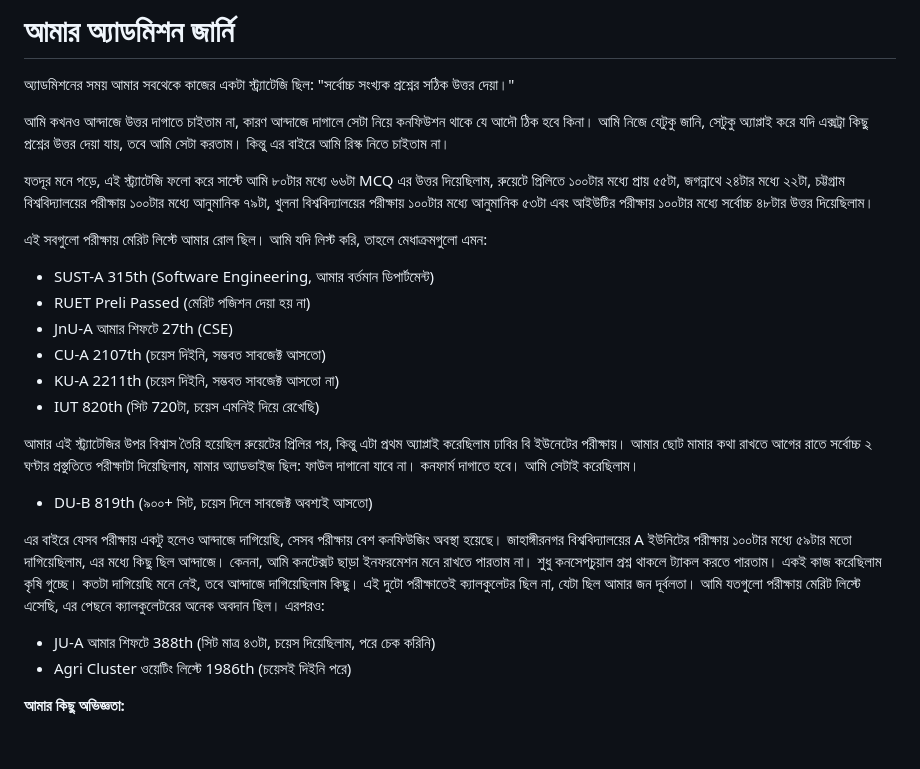
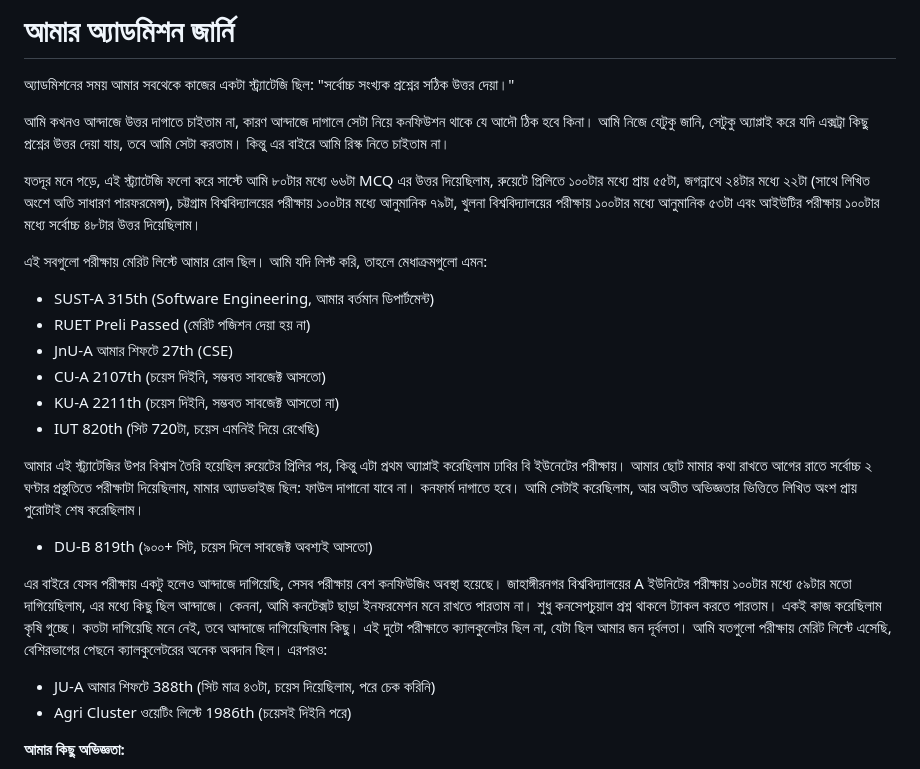
Before and after one commit to x77f/home, a Markdown page: admj/README.md, the part around one of its changes. GitHub-like rendering; blank space fills up the shorter version.

```diff
--- a/admj/README.md
+++ b/admj/README.md
@@ -4,7 +4,7 @@
 
 আমি কখনও আন্দাজে উত্তর দাগাতে চাইতাম না, কারণ আন্দাজে দাগালে সেটা নিয়ে কনফিউশন থাকে যে আদৌ ঠিক হবে কিনা। আমি নিজে যেটুকু জানি, সেটুকু অ্যাপ্লাই করে যদি এক্সট্রা কিছু প্রশ্নের উত্তর দেয়া যায়, তবে আমি সেটা করতাম। কিন্তু এর বাইরে আমি রিস্ক নিতে চাইতাম না।
 
-যতদূর মনে পড়ে, এই স্ট্র্যাটেজি ফলো করে সাস্টে আমি ৮০টার মধ্যে ৬৬টা MCQ এর উত্তর দিয়েছিলাম, রুয়েটে প্রিলিতে ১০০টার মধ্যে প্রায় ৫৫টা, জগন্নাথে ২৪টার মধ্যে ২২টা, চট্টগ্রাম বিশ্ববিদ্যালয়ের পরীক্ষায় ১০০টার মধ্যে আনুমানিক ৭৯টা, খুলনা বিশ্ববিদ্যালয়ের পরীক্ষায় ১০০টার মধ্যে আনুমানিক ৫৩টা এবং আইউটির পরীক্ষায় ১০০টার মধ্যে সর্বোচ্চ ৪৮টার উত্তর দিয়েছিলাম।
+যতদূর মনে পড়ে, এই স্ট্র্যাটেজি ফলো করে সাস্টে আমি ৮০টার মধ্যে ৬৬টা MCQ এর উত্তর দিয়েছিলাম, রুয়েটে প্রিলিতে ১০০টার মধ্যে প্রায় ৫৫টা, জগন্নাথে ২৪টার মধ্যে ২২টা (সাথে লিখিত অংশে অতি সাধারণ পারফরমেন্স), চট্টগ্রাম বিশ্ববিদ্যালয়ের পরীক্ষায় ১০০টার মধ্যে আনুমানিক ৭৯টা, খুলনা বিশ্ববিদ্যালয়ের পরীক্ষায় ১০০টার মধ্যে আনুমানিক ৫৩টা এবং আইউটির পরীক্ষায় ১০০টার মধ্যে সর্বোচ্চ ৪৮টার উত্তর দিয়েছিলাম।
 
 এই সবগুলো পরীক্ষায় মেরিট লিস্টে আমার রোল ছিল। আমি যদি লিস্ট করি, তাহলে মেধাক্রমগুলো এমন:
 - SUST-A 315th (Software Engineering, আমার বর্তমান ডিপার্টমেন্ট)
@@ -14,10 +14,10 @@
 - KU-A 2211th (চয়েস দিইনি, সম্ভবত সাবজেক্ট আসতো না)
 - IUT 820th (সিট 720টা, চয়েস এমনিই দিয়ে রেখেছি)
 
-আমার এই স্ট্র্যাটেজির উপর বিশ্বাস তৈরি হয়েছিল রুয়েটের প্রিলির পর, কিন্তু এটা প্রথম অ্যাপ্লাই করেছিলাম ঢাবির বি ইউনেটের পরীক্ষায়। আমার ছোট মামার কথা রাখতে আগের রাতে সর্বোচ্চ ২ ঘণ্টার প্রস্তুতিতে পরীক্ষাটা দিয়েছিলাম, মামার অ্যাডভাইজ ছিল: ফাউল দাগানো যাবে না। কনফার্ম দাগাতে হবে। আমি সেটাই করেছিলাম।
+আমার এই স্ট্র্যাটেজির উপর বিশ্বাস তৈরি হয়েছিল রুয়েটের প্রিলির পর, কিন্তু এটা প্রথম অ্যাপ্লাই করেছিলাম ঢাবির বি ইউনেটের পরীক্ষায়। আমার ছোট মামার কথা রাখতে আগের রাতে সর্বোচ্চ ২ ঘণ্টার প্রস্তুতিতে পরীক্ষাটা দিয়েছিলাম, মামার অ্যাডভাইজ ছিল: ফাউল দাগানো যাবে না। কনফার্ম দাগাতে হবে। আমি সেটাই করেছিলাম, আর অতীত অভিজ্ঞতার ভিত্তিতে লিখিত অংশ প্রায় পুরোটাই শেষ করেছিলাম।
 - DU-B 819th (৯০০+ সিট, চয়েস দিলে সাবজেক্ট অবশ্যই আসতো)
 
-এর বাইরে যেসব পরীক্ষায় একটু হলেও আন্দাজে দাগিয়েছি, সেসব পরীক্ষায় বেশ কনফিউজিং অবস্থা হয়েছে। জাহাঙ্গীরনগর বিশ্ববিদ্যালয়ের A ইউনিটের পরীক্ষায় ১০০টার মধ্যে ৫৯টার মতো দাগিয়েছিলাম, এর মধ্যে কিছু ছিল আন্দাজে। কেননা, আমি কনটেক্সট ছাড়া ইনফরমেশন মনে রাখতে পারতাম না। শুধু কনসেপচুয়াল প্রশ্ন থাকলে ট্যাকল করতে পারতাম। একই কাজ করেছিলাম কৃষি গুচ্ছে। কতটা দাগিয়েছি মনে নেই, তবে আন্দাজে দাগিয়েছিলাম কিছু। এই দুটো পরীক্ষাতেই ক্যালকুলেটর ছিল না, যেটা ছিল আমার জন দূর্বলতা। আমি যতগুলো পরীক্ষায় মেরিট লিস্টে এসেছি, এর পেছনে ক্যালকুলেটরের অনেক অবদান ছিল। এরপরও:
+এর বাইরে যেসব পরীক্ষায় একটু হলেও আন্দাজে দাগিয়েছি, সেসব পরীক্ষায় বেশ কনফিউজিং অবস্থা হয়েছে। জাহাঙ্গীরনগর বিশ্ববিদ্যালয়ের A ইউনিটের পরীক্ষায় ১০০টার মধ্যে ৫৯টার মতো দাগিয়েছিলাম, এর মধ্যে কিছু ছিল আন্দাজে। কেননা, আমি কনটেক্সট ছাড়া ইনফরমেশন মনে রাখতে পারতাম না। শুধু কনসেপচুয়াল প্রশ্ন থাকলে ট্যাকল করতে পারতাম। একই কাজ করেছিলাম কৃষি গুচ্ছে। কতটা দাগিয়েছি মনে নেই, তবে আন্দাজে দাগিয়েছিলাম কিছু। এই দুটো পরীক্ষাতে ক্যালকুলেটর ছিল না, যেটা ছিল আমার জন দূর্বলতা। আমি যতগুলো পরীক্ষায় মেরিট লিস্টে এসেছি, বেশিরভাগের পেছনে ক্যালকুলেটরের অনেক অবদান ছিল। এরপরও:
 - JU-A আমার শিফটে 388th (সিট মাত্র ৪৩টা, চয়েস দিয়েছিলাম, পরে চেক করিনি)
 - Agri Cluster ওয়েটিং লিস্টে 1986th (চয়েসই দিইনি পরে)
 
```
Also changed, not shown: other parts of admj/README.md (+1 -1 lines).
